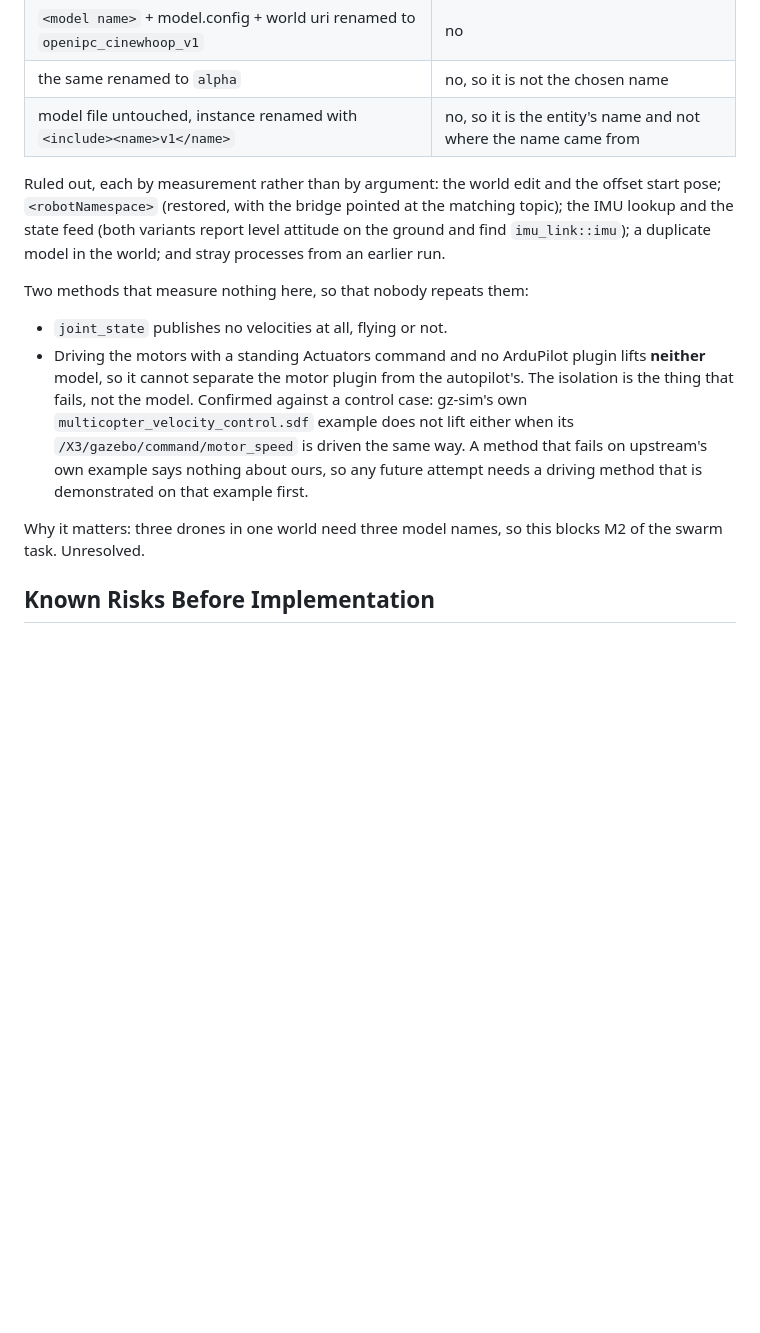
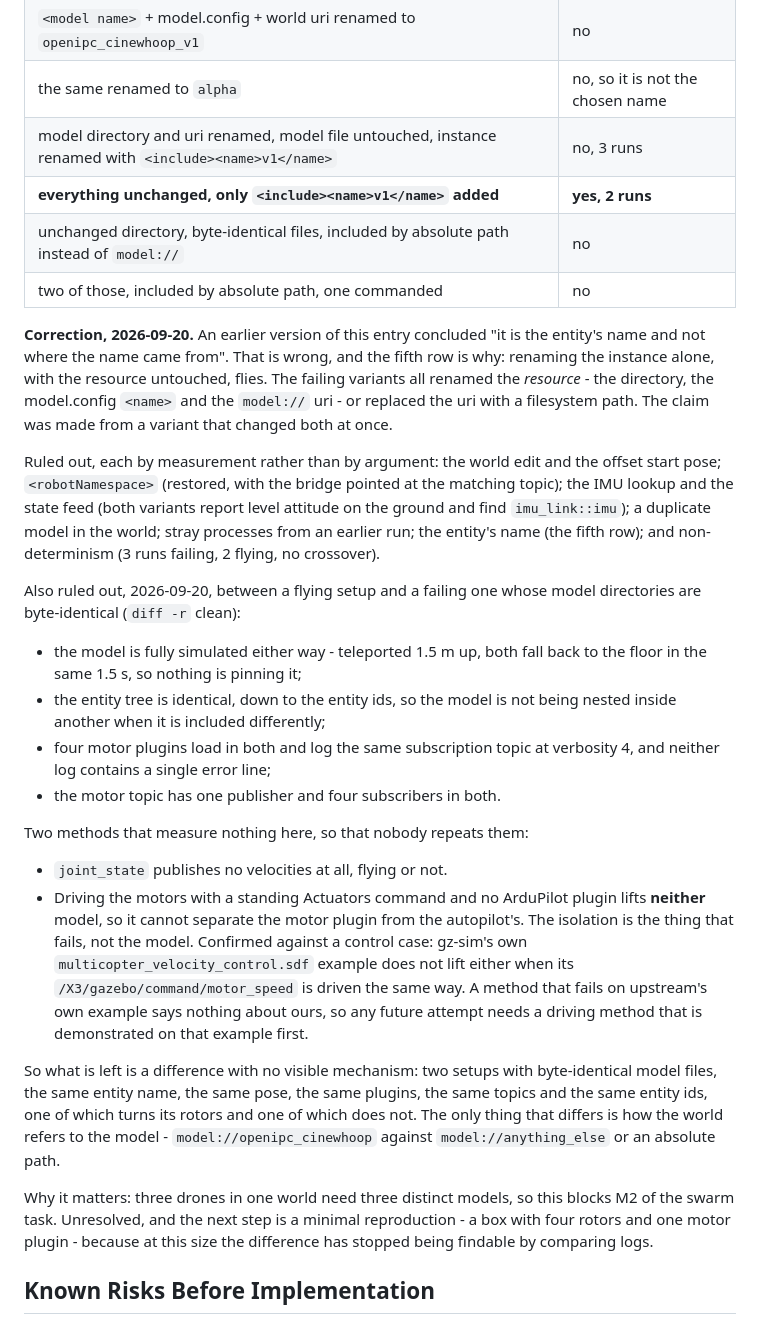
Before and after one commit to phageweb/dron, a Markdown page: workflow/troubleshooting.md, the part around the change. GitHub-like rendering; blank space fills up the shorter version.

Commit message:
docs: correct the rename finding - it is the resource, not the entity
Yesterday's entry concluded that a renamed Gazebo model stops turning its
rotors and that "it is the entity's name". A control run refutes the second
half: taking the flying setup and adding <include><name>v1</name>, with the
model directory, model.config and uri all untouched, flies - twice. The
earlier conclusion came from a variant that renamed the resource and the
instance at once, and attributed it to the wrong one.

What actually separates flying from not is how the world refers to the model:
model://openipc_cinewhoop flies, model:// any other name does not, and an
absolute path to a byte-identical directory does not either.

Four more things ruled out between a flying and a failing setup whose model
directories are diff -r clean: the model is simulated in both (teleported
1.5 m up, both fall back in the same 1.5 s), the entity trees are identical
down to the entity ids, four motor plugins load in both and log the same
subscription topic at verbosity 4 with no error lines, and the motor topic has
one publisher and four subscribers in both. Determinism checked too: 3 failing
runs and 2 flying, no crossover.

Co-Authored-By: Claude Opus 5 <noreply@anthropic.com>

```diff
--- a/workflow/troubleshooting.md
+++ b/workflow/troubleshooting.md
@@ -681,13 +681,35 @@ Narrowed to, by four variants of one model file:
 | unchanged, at an offset pose, in a generated world | yes |
 | `<model name>` + model.config + world uri renamed to `openipc_cinewhoop_v1` | no |
 | the same renamed to `alpha` | no, so it is not the chosen name |
-| model file untouched, instance renamed with `<include><name>v1</name>` | no, so it is the entity's name and not where the name came from |
+| model directory and uri renamed, model file untouched, instance renamed with `<include><name>v1</name>` | no, 3 runs |
+| **everything unchanged, only `<include><name>v1</name>` added** | **yes, 2 runs** |
+| unchanged directory, byte-identical files, included by absolute path instead of `model://` | no |
+| two of those, included by absolute path, one commanded | no |
+
+**Correction, 2026-09-20.** An earlier version of this entry concluded "it is
+the entity's name and not where the name came from". That is wrong, and the
+fifth row is why: renaming the instance alone, with the resource untouched,
+flies. The failing variants all renamed the *resource* - the directory, the
+model.config `<name>` and the `model://` uri - or replaced the uri with a
+filesystem path. The claim was made from a variant that changed both at once.
 
 Ruled out, each by measurement rather than by argument: the world edit and the
 offset start pose; `<robotNamespace>` (restored, with the bridge pointed at the
 matching topic); the IMU lookup and the state feed (both variants report level
 attitude on the ground and find `imu_link::imu`); a duplicate model in the
-world; and stray processes from an earlier run.
+world; stray processes from an earlier run; the entity's name (the fifth row);
+and non-determinism (3 runs failing, 2 flying, no crossover).
+
+Also ruled out, 2026-09-20, between a flying setup and a failing one whose
+model directories are byte-identical (`diff -r` clean):
+
+- the model is fully simulated either way - teleported 1.5 m up, both fall
+  back to the floor in the same 1.5 s, so nothing is pinning it;
+- the entity tree is identical, down to the entity ids, so the model is not
+  being nested inside another when it is included differently;
+- four motor plugins load in both and log the same subscription topic at
+  verbosity 4, and neither log contains a single error line;
+- the motor topic has one publisher and four subscribers in both.
 
 Two methods that measure nothing here, so that nobody repeats them:
 
@@ -701,8 +723,17 @@ Two methods that measure nothing here, so that nobody repeats them:
   nothing about ours, so any future attempt needs a driving method that is
   demonstrated on that example first.
 
-Why it matters: three drones in one world need three model names, so this
-blocks M2 of the swarm task. Unresolved.
+So what is left is a difference with no visible mechanism: two setups with
+byte-identical model files, the same entity name, the same pose, the same
+plugins, the same topics and the same entity ids, one of which turns its
+rotors and one of which does not. The only thing that differs is how the world
+refers to the model - `model://openipc_cinewhoop` against `model://anything_else`
+or an absolute path.
+
+Why it matters: three drones in one world need three distinct models, so this
+blocks M2 of the swarm task. Unresolved, and the next step is a minimal
+reproduction - a box with four rotors and one motor plugin - because at this
+size the difference has stopped being findable by comparing logs.
 
 ## Known Risks Before Implementation
 
```
